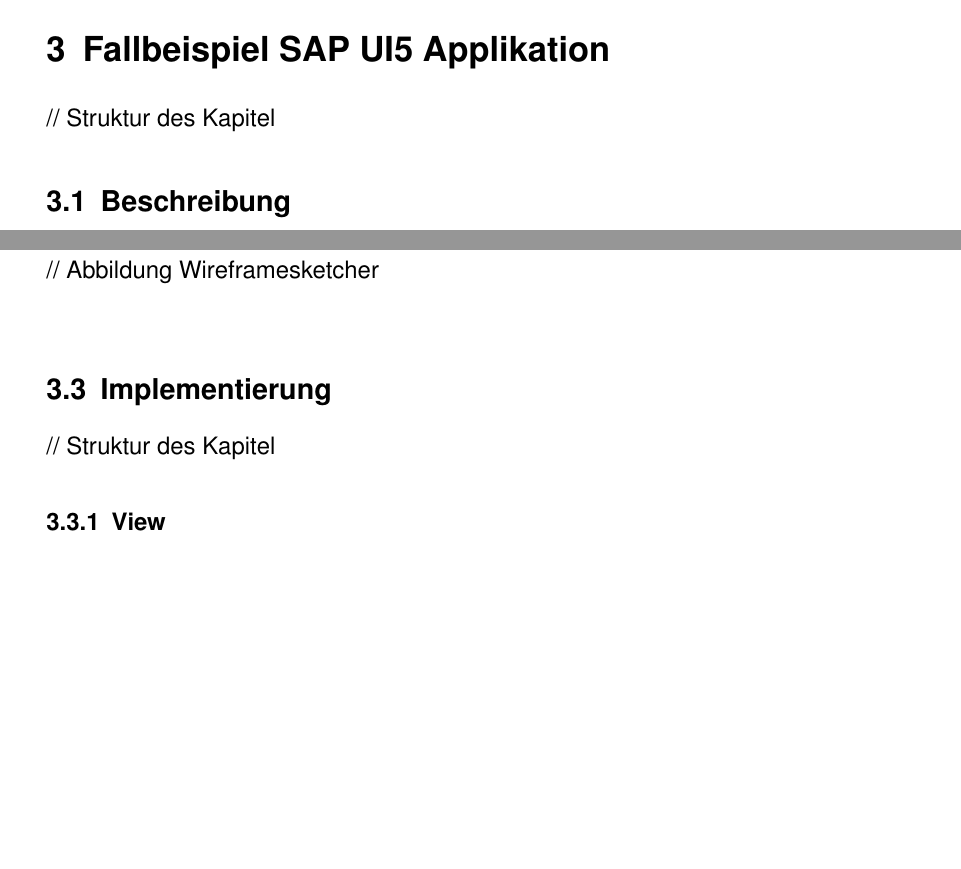
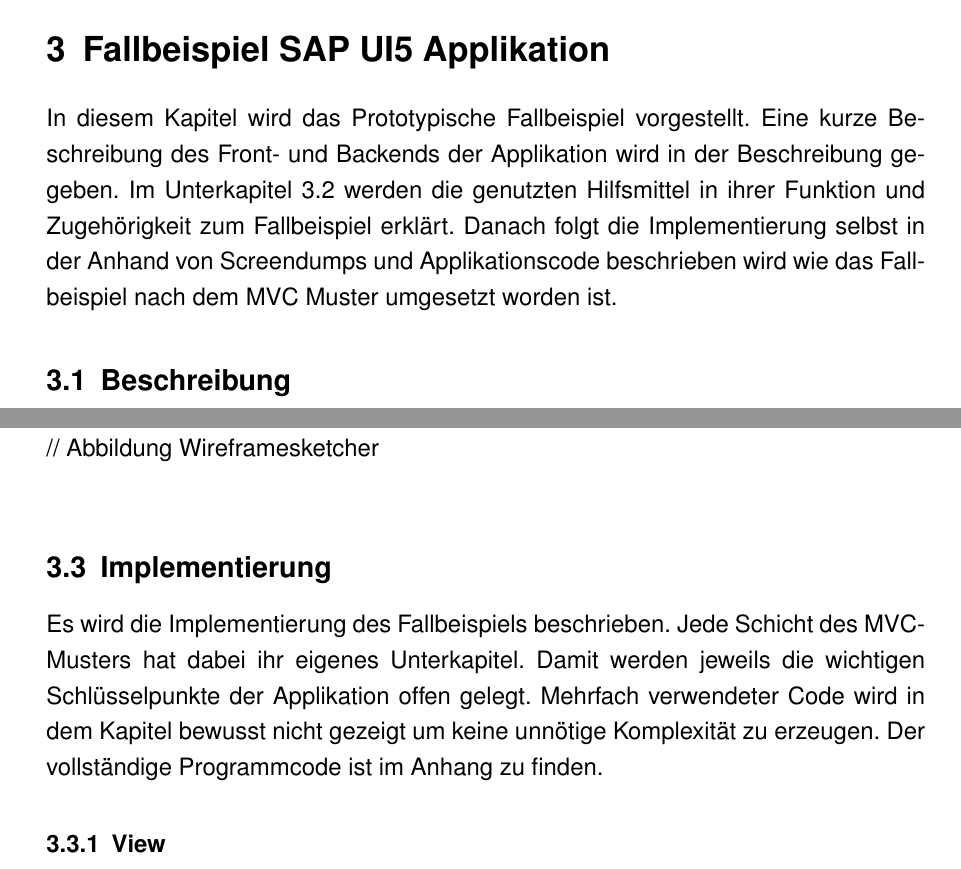
Before and after one commit to nimble-123/BA, a LaTeX document (Abschlussarbeit.tex, which reads 3_fallbeispiel.tex): two parts of pages 39 and 40 of 49, joined at a grey line, cut so that both start at the same text, the shorter picture padded with empty space. The pictures show the PDF file Abschlussarbeit.pdf that the author committed with the source.

Commit message:
Kapitelbeschreibung Fallbeispiel SAP UI5 fertig

```diff
--- a/3_fallbeispiel.tex
+++ b/3_fallbeispiel.tex
@@ -1,5 +1,5 @@
 \section{Fallbeispiel SAP UI5 Applikation}\label{fallbeispiel}
-// Struktur des Kapitel
+In diesem Kapitel wird das prototypische Fallbeispiel vorgestellt. Eine kurze Beschreibung des Front- und Backends der Applikation wird in der Beschreibung gegeben. Im Unterkapitel 3.2 werden die genutzten Hilfsmittel in ihrer Funktion und Zugehörigkeit zum Fallbeispiel erklärt. Danach folgt die Implementierung selbst in der Anhand von Screendumps und Applikationscode beschrieben wird wie das Fallbeispiel nach dem MVC Muster umgesetzt worden ist.
 
 \subsection{Beschreibung}
 // Frontend - Browser, Elemente\\
@@ -31,7 +31,7 @@
 // Abbildung Wireframesketcher\\
 
 \subsection{Implementierung}
-// Struktur des Kapitel
+Es wird die Implementierung des Fallbeispiels beschrieben. Jede Schicht des MVC-Musters hat dabei ihr eigenes Unterkapitel. Damit werden jeweils die wichtigen Schlüsselpunkte der Applikation offen gelegt. Mehrfach verwendeter Code wird in dem Kapitel bewusst nicht gezeigt um keine unnötige Komplexität zu erzeugen. Der vollständige Programmcode ist im Anhang zu finden.
 
 \subsubsection{View}
 // Auszugsweise Coding bringen um bestimmte Elemente aus der Theorie zu zeigen\\
```
Also changed, not shown: Abschlussarbeit.pdf.
